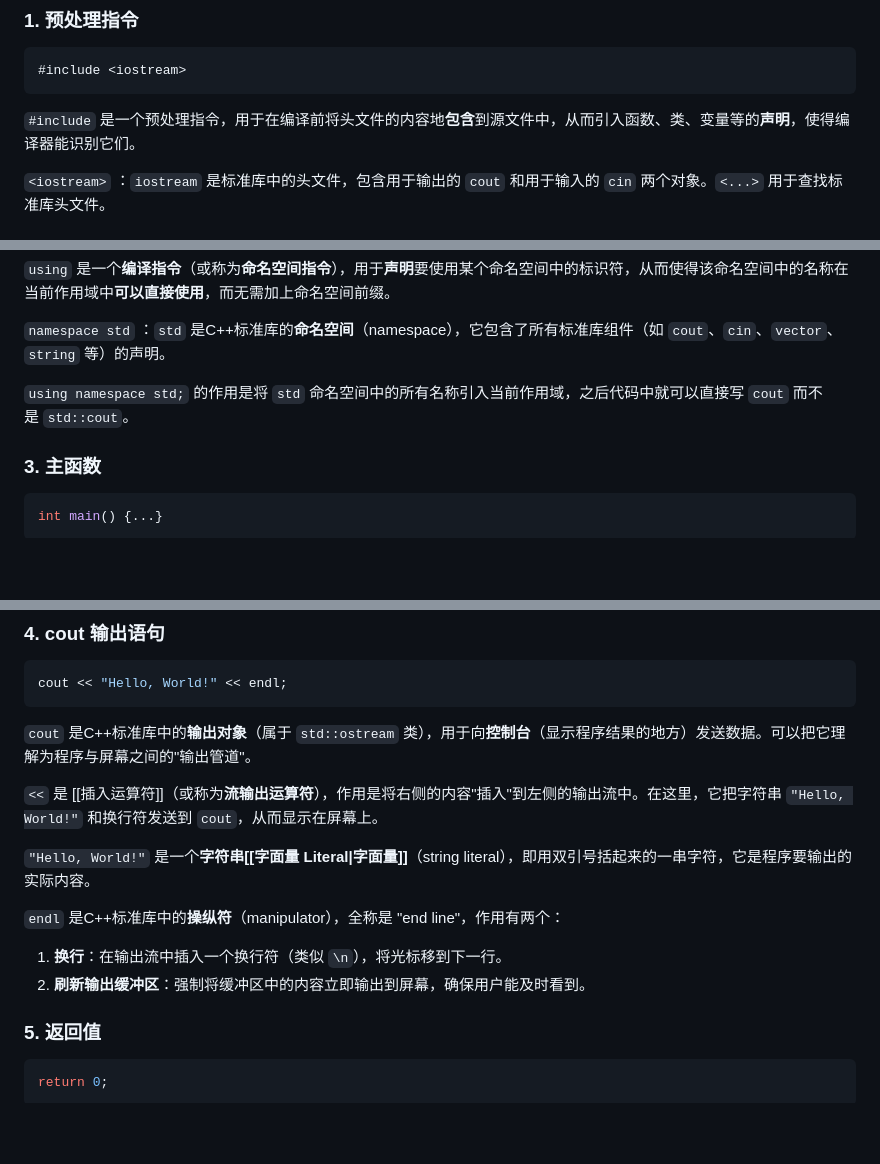
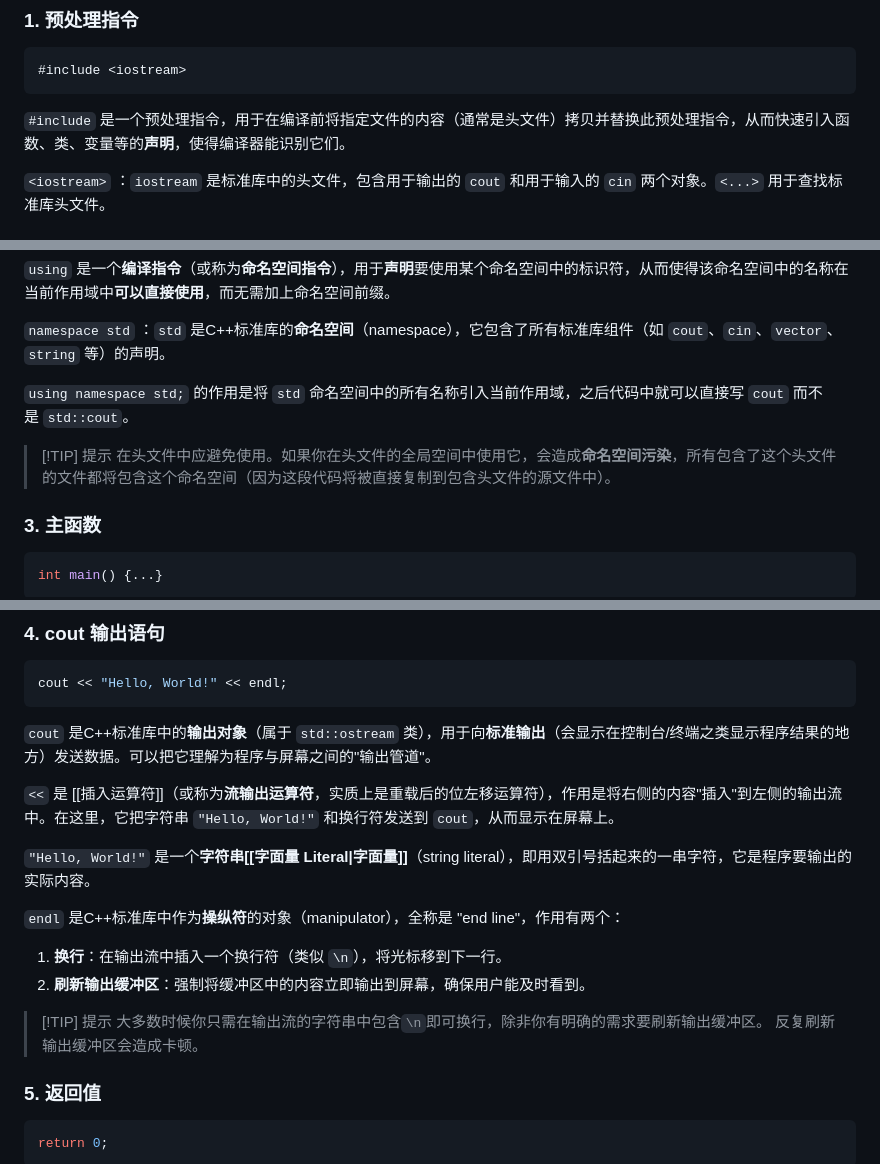
Before and after one commit to Geoyxy/CppTutorial, a Markdown page: 主线课程/2. 你的第一个 C++ 程序.md, 3 parts joined by grey strips. Rendered like a GitHub page; blank space fills up the shorter version.

Commit message:
细化主线课程2

````diff
--- a/主线课程/2. 你的第一个 C++ 程序.md
+++ b/主线课程/2. 你的第一个 C++ 程序.md
@@ -33,7 +36,7 @@ int main()
 #include <iostream>
 ```
 
-`#include` 是一个预处理指令，用于在编译前将头文件的内容地**包含**到源文件中，从而引入函数、类、变量等的**声明**，使得编译器能识别它们。
+`#include` 是一个预处理指令，用于在编译前将指定文件的内容（通常是头文件）拷贝并替换此预处理指令，从而快速引入函数、类、变量等的**声明**，使得编译器能识别它们。
 
 `<iostream>` ：`iostream` 是标准库中的头文件，包含用于输出的 `cout` 和用于输入的 `cin` 两个对象。`<...>` 用于查找标准库头文件。
 
@@ -48,6 +51,9 @@ using namespace std;
 `namespace std` ：`std` 是C++标准库的**命名空间**（namespace），它包含了所有标准库组件（如 `cout`、`cin`、`vector`、`string` 等）的声明。
 
 `using namespace std;` 的作用是将 `std` 命名空间中的所有名称引入当前作用域，之后代码中就可以直接写 `cout` 而不是 `std::cout`。
+
+> [!TIP] 提示
+> 在头文件中应避免使用。如果你在头文件的全局空间中使用它，会造成**命名空间污染**，所有包含了这个头文件的文件都将包含这个命名空间（因为这段代码将被直接复制到包含头文件的源文件中）。
 
 ### 3. 主函数
 
@@ -72,16 +78,20 @@ int main() {...}
 cout << "Hello, World!" << endl;
 ```
 
-`cout` 是C++标准库中的**输出对象**（属于 `std::ostream` 类），用于向**控制台**（显示程序结果的地方）发送数据。可以把它理解为程序与屏幕之间的"输出管道"。
+`cout` 是C++标准库中的**输出对象**（属于 `std::ostream` 类），用于向**标准输出**（会显示在控制台/终端之类显示程序结果的地方）发送数据。可以把它理解为程序与屏幕之间的"输出管道"。
 
-`<<` 是 [[插入运算符]]（或称为**流输出运算符**），作用是将右侧的内容"插入"到左侧的输出流中。在这里，它把字符串 `"Hello, World!"` 和换行符发送到 `cout`，从而显示在屏幕上。
+`<<` 是 [[插入运算符]]（或称为**流输出运算符**，实质上是重载后的位左移运算符），作用是将右侧的内容"插入"到左侧的输出流中。在这里，它把字符串 `"Hello, World!"` 和换行符发送到 `cout`，从而显示在屏幕上。
 
 `"Hello, World!"` 是一个**字符串[[字面量 Literal|字面量]]**（string literal），即用双引号括起来的一串字符，它是程序要输出的实际内容。
 
-`endl` 是C++标准库中的**操纵符**（manipulator），全称是 "end line"，作用有两个：
+`endl` 是C++标准库中作为**操纵符**的对象（manipulator），全称是 "end line"，作用有两个：
 
 1. **换行**：在输出流中插入一个换行符（类似 `\n`），将光标移到下一行。
 2. **刷新输出缓冲区**：强制将缓冲区中的内容立即输出到屏幕，确保用户能及时看到。
+
+> [!TIP] 提示
+> 大多数时候你只需在输出流的字符串中包含`\n`即可换行，除非你有明确的需求要刷新输出缓冲区。
+> 反复刷新输出缓冲区会造成卡顿。
 
 ### 5. 返回值
 
````
Also changed, not shown: other parts of 主线课程/2. 你的第一个 C++ 程序.md (+3 -0 lines).
